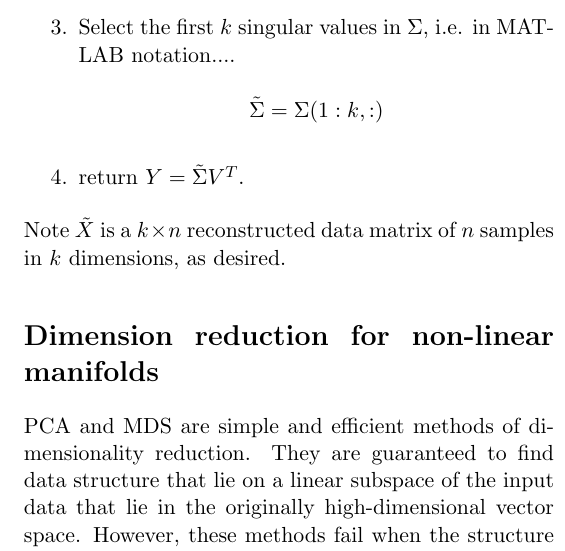
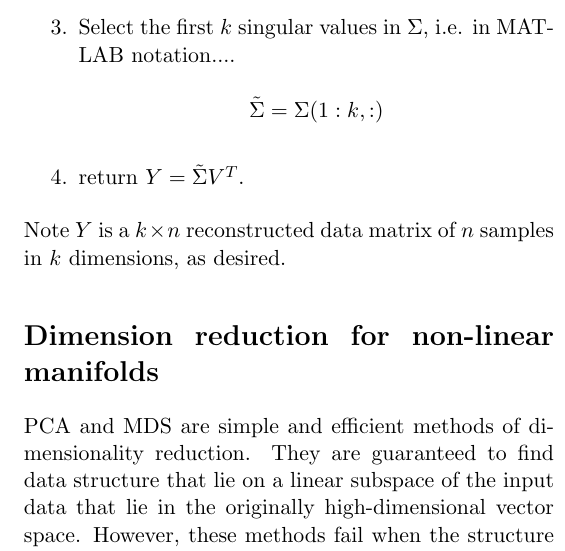
Before and after one commit to ej48/manifold-learning, a LaTeX document (report/finalproject.tex): part of one column of page 4 of 5, cut so that both start at the same text. Compiled offline with pdfLaTeX.

Commit message:
fix typo in report

```diff
--- a/report/finalproject.tex
+++ b/report/finalproject.tex
@@ -224,7 +224,7 @@ But assuming there is a $k$-dimensional approximately linear manifold in $X$, we
 \[\tilde \Sigma = \Sigma(1:k, :)\]
 \item return $Y = \tilde \Sigma V^T$.
 \end{enumerate}
-Note $\tilde X$ is a $k \times n$ reconstructed data matrix of $n$ samples in $k$ dimensions, as desired.
+Note $Y$ is a $k \times n$ reconstructed data matrix of $n$ samples in $k$ dimensions, as desired.
 
 \section*{Dimension reduction for non-linear manifolds}
 PCA and MDS are simple and efficient methods of dimensionality reduction. They are guaranteed to find data structure that lie on a linear subspace of the input data that lie in the originally high-dimensional vector space. However, these methods fail when the structure takes the form of a nonlinear manifold (generalization of a surface to higher dimensions). One popular toy example is the ``swiss roll". Here we introduce two techniques that attempts to address these issues: Isomap and Locally Linear Embedding (LLE).
```
Also changed, not shown: report/finalproject.pdf (added), 1 other file.
